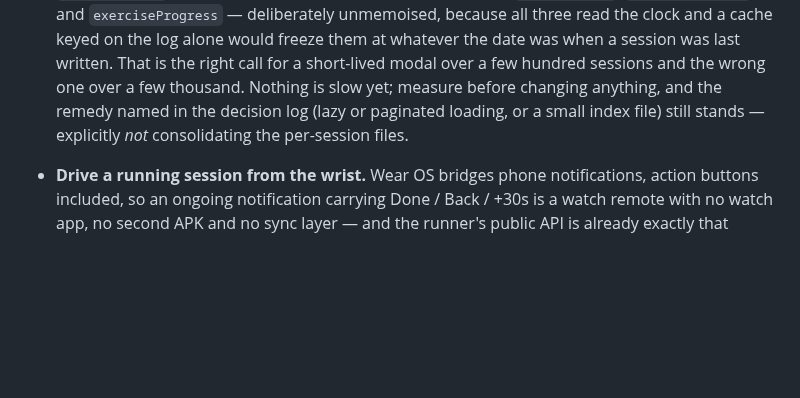
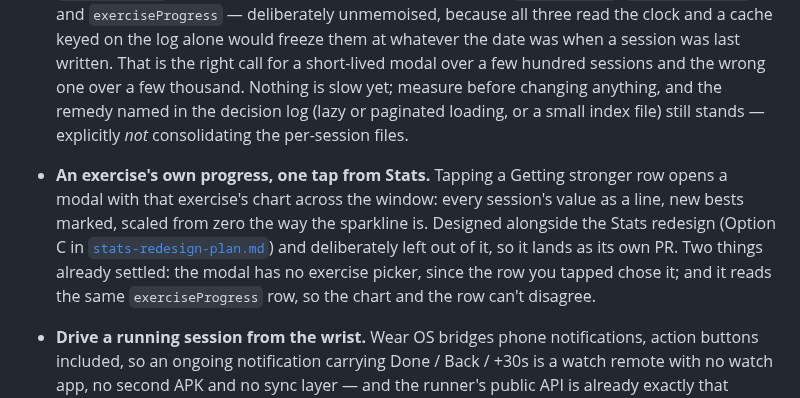
Before and after one commit to celsaad/kettle, a Markdown page: docs/open-work.md, the part around the change. Drawn GitHub-style; blank space fills up the shorter version.

```diff
--- a/docs/open-work.md
+++ b/docs/open-work.md
@@ -195,6 +195,13 @@ wanting states and assignees, it wants GitHub issues instead.
   decision log (lazy or paginated loading, or a small index file) still stands — explicitly *not*
   consolidating the per-session files.
 
+- **An exercise's own progress, one tap from Stats.** Tapping a Getting stronger row opens a modal
+  with that exercise's chart across the window: every session's value as a line, new bests marked,
+  scaled from zero the way the sparkline is. Designed alongside the Stats redesign (Option C in
+  [`stats-redesign-plan.md`](stats-redesign-plan.md)) and deliberately left out of it, so it lands as
+  its own PR. Two things already settled: the modal has no exercise picker, since the row you tapped
+  chose it; and it reads the same `exerciseProgress` row, so the chart and the row can't disagree.
+
 - **Drive a running session from the wrist.** Wear OS bridges phone notifications, action buttons
   included, so an ongoing notification carrying Done / Back / +30s is a watch remote with no watch app,
   no second APK and no sync layer — and the runner's public API is already exactly that vocabulary
```
Also changed, not shown: AGENTS.md (+4 -0 lines), docs/stats-redesign-plan.md (added, +178 -0 lines).
